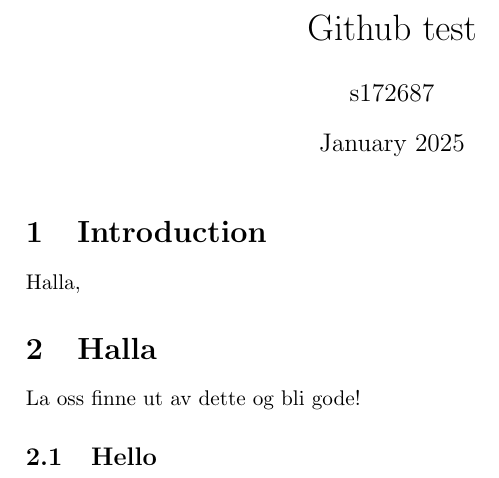
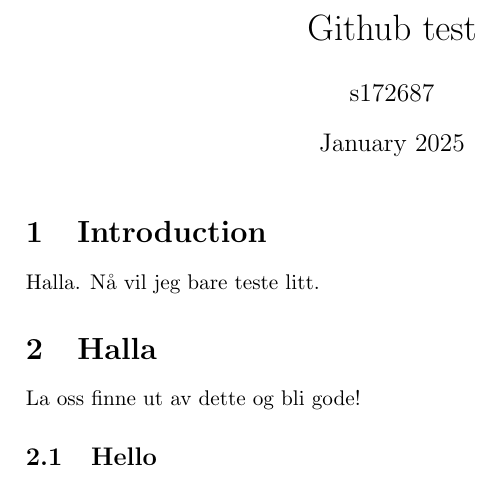
Before and after one commit to s172687/Github-test, a LaTeX document (main.tex): part of the page, cut so that both start at the same text. Compiled offline with pdfLaTeX; a LaTeX package or settings file that is missing is left out.

Commit message:
Bare en test

```diff
--- a/main.tex
+++ b/main.tex
@@ -11,7 +11,7 @@
 \maketitle
 
 \section{Introduction}
-Halla,
+Halla. Nå vil jeg bare teste litt.
 \section{Halla}
 La oss finne ut av dette og bli gode!
 
```
